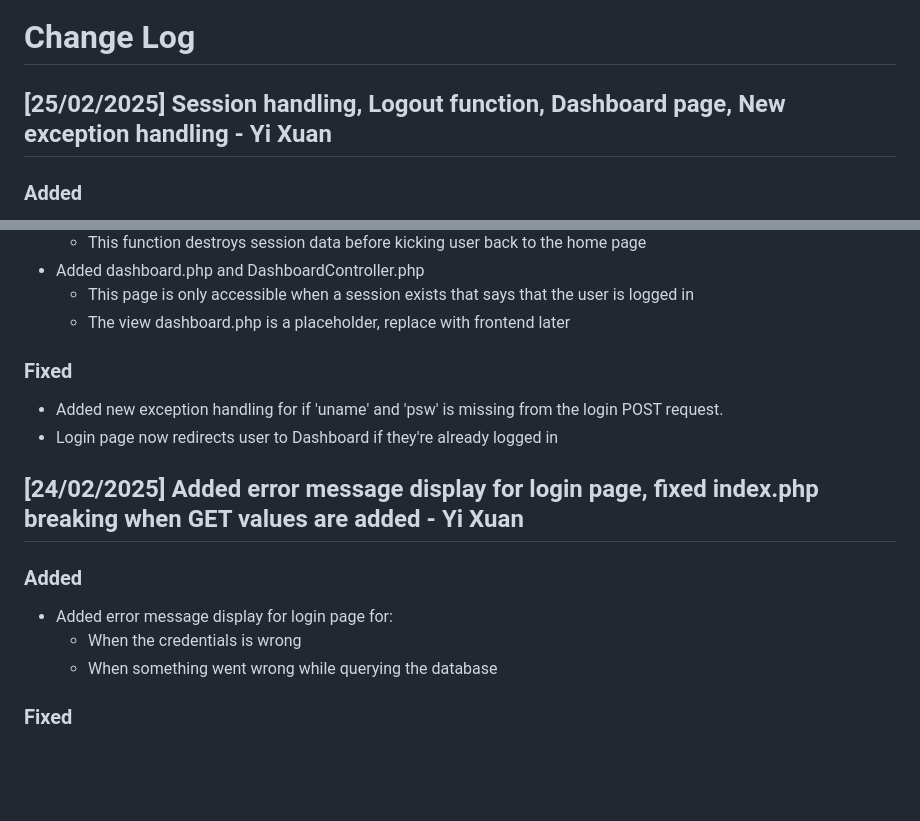
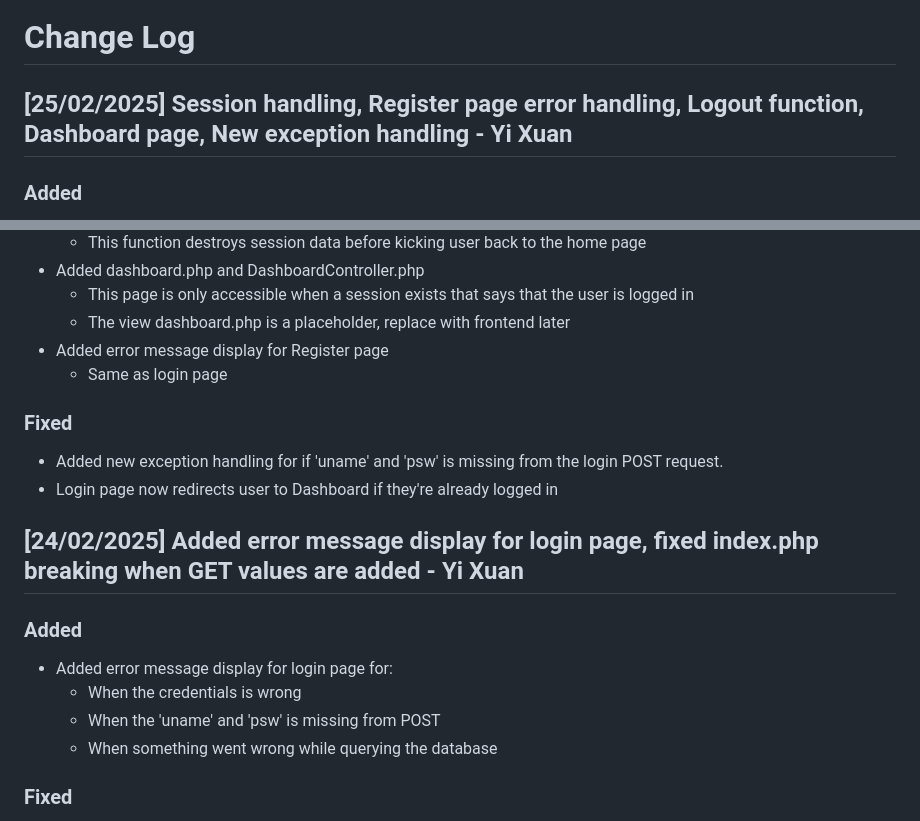
Before and after one commit to Bader123457/fitness-friend, a Markdown page: CHANGELOG.md, 2 parts joined by grey strips. Drawn GitHub-style; blank space fills up the shorter version.

```diff
--- a/CHANGELOG.md
+++ b/CHANGELOG.md
@@ -1,6 +1,6 @@
 # Change Log
 
-## [25/02/2025] Session handling, Logout function, Dashboard page, New exception handling - Yi Xuan
+## [25/02/2025] Session handling, Register page error handling, Logout function, Dashboard page, New exception handling - Yi Xuan
 
 ### Added
 
@@ -16,6 +16,8 @@
 - Added dashboard.php and DashboardController.php
     - This page is only accessible when a session exists that says that the user is logged in
     - The view dashboard.php is a placeholder, replace with frontend later
+- Added error message display for Register page
+    - Same as login page
 
 ### Fixed
 
@@ -28,6 +30,7 @@
 
 - Added error message display for login page for:
     - When the credentials is wrong
+    - When the 'uname' and 'psw' is missing from POST
     - When something went wrong while querying the database
 
 ### Fixed
```
